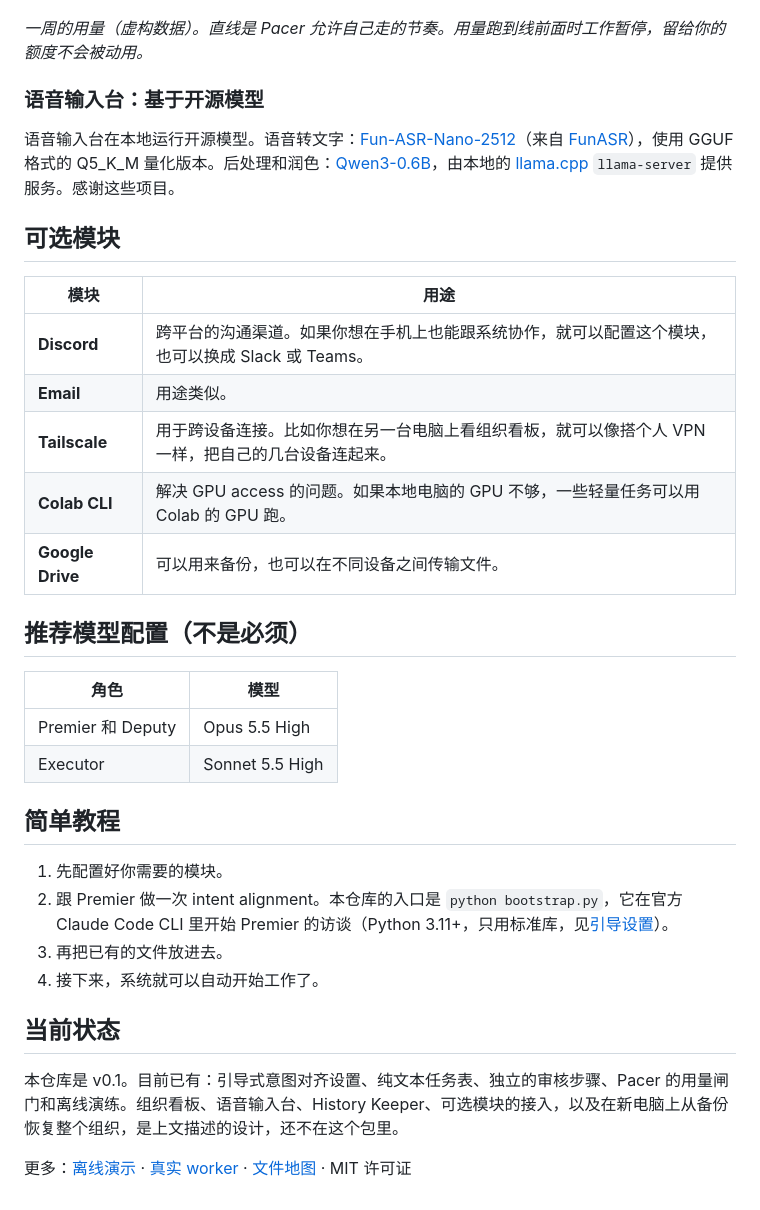
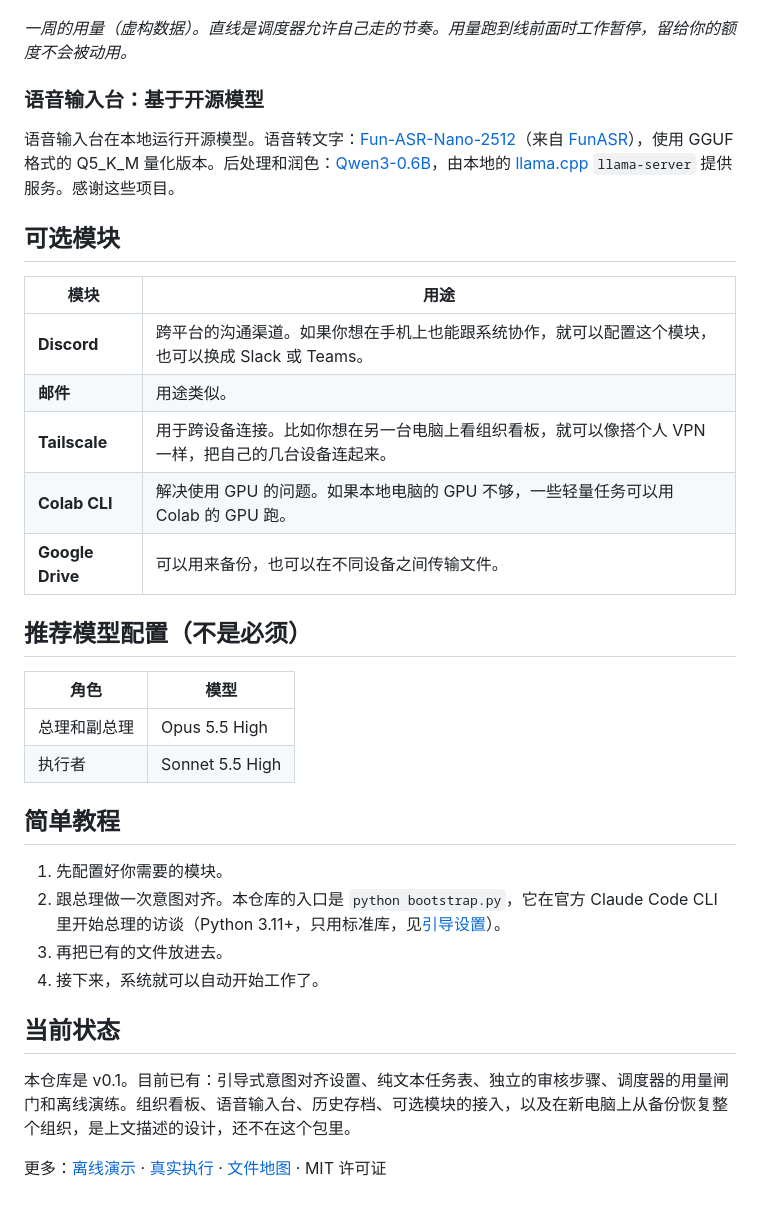
Before and after one commit to Wonderfon/you-need-a-premier, a Markdown page: README.zh-CN.md, the part around one of its changes. Drawn GitHub-style.

```diff
--- a/README.zh-CN.md
+++ b/README.zh-CN.md
@@ -43,7 +43,7 @@ Pacer 的设计很重要的一点是，它给人留出了随时介入的空间
 
 ![使用量与节奏线](docs/images/pace-line.png)
 
-*一周的用量（虚构数据）。直线是 Pacer 允许自己走的节奏。用量跑到线前面时工作暂停，留给你的额度不会被动用。*
+*一周的用量（虚构数据）。直线是调度器允许自己走的节奏。用量跑到线前面时工作暂停，留给你的额度不会被动用。*
 
 ### 语音输入台：基于开源模型
 
@@ -54,27 +54,27 @@ Pacer 的设计很重要的一点是，它给人留出了随时介入的空间
 | 模块 | 用途 |
 |---|---|
 | **Discord** | 跨平台的沟通渠道。如果你想在手机上也能跟系统协作，就可以配置这个模块，也可以换成 Slack 或 Teams。 |
-| **Email** | 用途类似。 |
+| **邮件** | 用途类似。 |
 | **Tailscale** | 用于跨设备连接。比如你想在另一台电脑上看组织看板，就可以像搭个人 VPN 一样，把自己的几台设备连起来。 |
-| **Colab CLI** | 解决 GPU access 的问题。如果本地电脑的 GPU 不够，一些轻量任务可以用 Colab 的 GPU 跑。 |
+| **Colab CLI** | 解决使用 GPU 的问题。如果本地电脑的 GPU 不够，一些轻量任务可以用 Colab 的 GPU 跑。 |
 | **Google Drive** | 可以用来备份，也可以在不同设备之间传输文件。 |
 
 ## 推荐模型配置（不是必须）
 
 | 角色 | 模型 |
 |---|---|
-| Premier 和 Deputy | Opus 5.5 High |
-| Executor | Sonnet 5.5 High |
+| 总理和副总理 | Opus 5.5 High |
+| 执行者 | Sonnet 5.5 High |
 
 ## 简单教程
 
 1. 先配置好你需要的模块。
-2. 跟 Premier 做一次 intent alignment。本仓库的入口是 `python bootstrap.py`，它在官方 Claude Code CLI 里开始 Premier 的访谈（Python 3.11+，只用标准库，见[引导设置](docs/guided-setup.md)）。
+2. 跟总理做一次意图对齐。本仓库的入口是 `python bootstrap.py`，它在官方 Claude Code CLI 里开始总理的访谈（Python 3.11+，只用标准库，见[引导设置](docs/guided-setup.md)）。
 3. 再把已有的文件放进去。
 4. 接下来，系统就可以自动开始工作了。
 
 ## 当前状态
 
-本仓库是 v0.1。目前已有：引导式意图对齐设置、纯文本任务表、独立的审核步骤、Pacer 的用量闸门和离线演练。组织看板、语音输入台、History Keeper、可选模块的接入，以及在新电脑上从备份恢复整个组织，是上文描述的设计，还不在这个包里。
+本仓库是 v0.1。目前已有：引导式意图对齐设置、纯文本任务表、独立的审核步骤、调度器的用量闸门和离线演练。组织看板、语音输入台、历史存档、可选模块的接入，以及在新电脑上从备份恢复整个组织，是上文描述的设计，还不在这个包里。
 
-更多：[离线演示](docs/offline-demo.md) · [真实 worker](docs/real-workers.md) · [文件地图](docs/layout.md) · MIT 许可证
+更多：[离线演示](docs/offline-demo.md) · [真实执行](docs/real-workers.md) · [文件地图](docs/layout.md) · MIT 许可证
```
Also changed, not shown: other parts of README.zh-CN.md (+14 -14 lines), docs/org-structure-zh.png (added), 1 other file.
